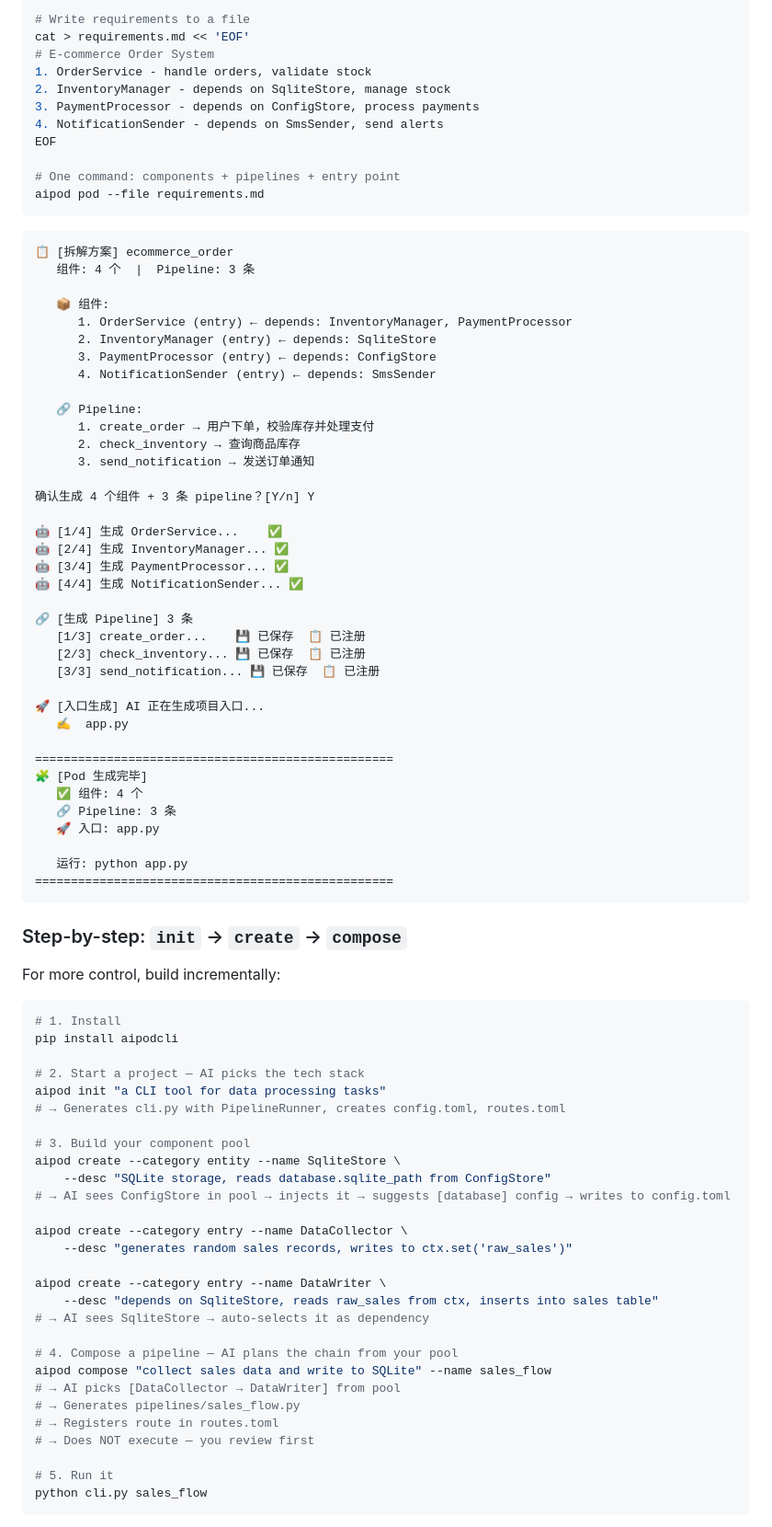
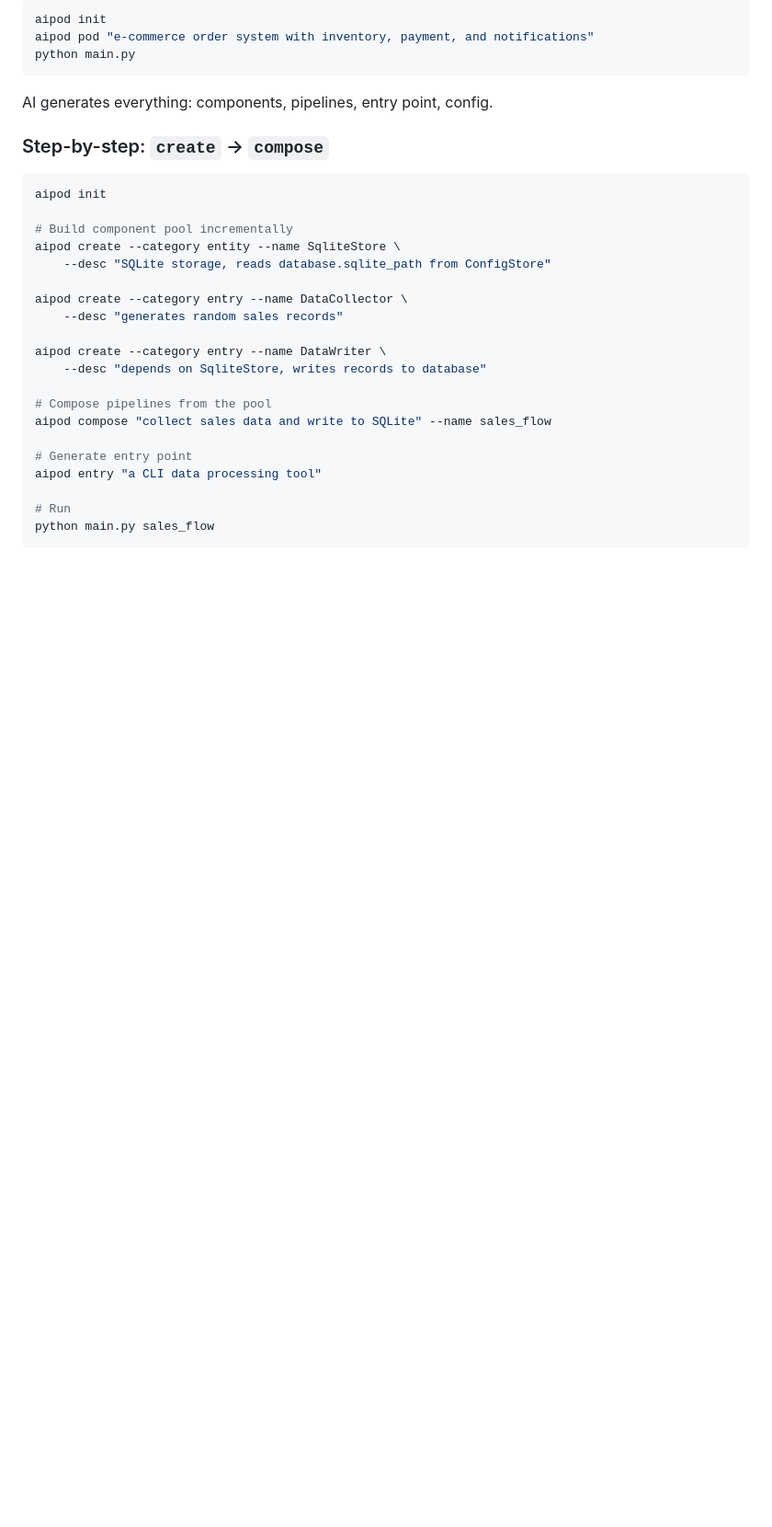
Before and after one commit to wangzhongren/ai_pod_cli, a Markdown page: README.md, the part around one of its changes. Shown at 92% size. Rendered like a GitHub page; blank space fills up the shorter version.

Commit message:
docs: rewrite README — add config command, entry command, update workflow

````diff
--- a/README.md
+++ b/README.md
@@ -32,89 +82,33 @@ Describe an entire system, AI generates everything:
 
 ```bash
-# Write requirements to a file
-cat > requirements.md << 'EOF'
-# E-commerce Order System
-1. OrderService - handle orders, validate stock
-2. InventoryManager - depends on SqliteStore, manage stock
-3. PaymentProcessor - depends on ConfigStore, process payments
-4. NotificationSender - depends on SmsSender, send alerts
-EOF
-
-# One command: components + pipelines + entry point
-aipod pod --file requirements.md
+aipod init
+aipod pod "e-commerce order system with inventory, payment, and notifications"
+python main.py
 ```
 
-```
-📋 [拆解方案] ecommerce_order
-   组件: 4 个  |  Pipeline: 3 条
+AI generates everything: components, pipelines, entry point, config.
 
-   📦 组件:
-      1. OrderService (entry) ← depends: InventoryManager, PaymentProcessor
-      2. InventoryManager (entry) ← depends: SqliteStore
-      3. PaymentProcessor (entry) ← depends: ConfigStore
-      4. NotificationSender (entry) ← depends: SmsSender
-
-   🔗 Pipeline:
-      1. create_order → 用户下单，校验库存并处理支付
-      2. check_inventory → 查询商品库存
-      3. send_notification → 发送订单通知
-
-确认生成 4 个组件 + 3 条 pipeline？[Y/n] Y
-
-🤖 [1/4] 生成 OrderService...    ✅
-🤖 [2/4] 生成 InventoryManager... ✅
-🤖 [3/4] 生成 PaymentProcessor... ✅
-🤖 [4/4] 生成 NotificationSender... ✅
-
-🔗 [生成 Pipeline] 3 条
-   [1/3] create_order...    💾 已保存  📋 已注册
-   [2/3] check_inventory... 💾 已保存  📋 已注册
-   [3/3] send_notification... 💾 已保存  📋 已注册
-
-🚀 [入口生成] AI 正在生成项目入口...
-   ✍️  app.py
-
-==================================================
-🧩 [Pod 生成完毕]
-   ✅ 组件: 4 个
-   🔗 Pipeline: 3 条
-   🚀 入口: app.py
-
-   运行: python app.py
-==================================================
-```
-
-### Step-by-step: `init` → `create` → `compose`
-
-For more control, build incrementally:
+### Step-by-step: `create` → `compose`
 
 ```bash
-# 1. Install
-pip install aipodcli
+aipod init
 
-# 2. Start a project — AI picks the tech stack
-aipod init "a CLI tool for data processing tasks"
-# → Generates cli.py with PipelineRunner, creates config.toml, routes.toml
-
-# 3. Build your component pool
+# Build component pool incrementally
 aipod create --category entity --name SqliteStore \
     --desc "SQLite storage, reads database.sqlite_path from ConfigStore"
-# → AI sees ConfigStore in pool → injects it → suggests [database] config → writes to config.toml
 
 aipod create --category entry --name DataCollector \
-    --desc "generates random sales records, writes to ctx.set('raw_sales')"
+    --desc "generates random sales records"
 
 aipod create --category entry --name DataWriter \
-    --desc "depends on SqliteStore, reads raw_sales from ctx, inserts into sales table"
-# → AI sees SqliteStore → auto-selects it as dependency
+    --desc "depends on SqliteStore, writes records to database"
 
-# 4. Compose a pipeline — AI plans the chain from your pool
+# Compose pipelines from the pool
 aipod compose "collect sales data and write to SQLite" --name sales_flow
-# → AI picks [DataCollector → DataWriter] from pool
-# → Generates pipelines/sales_flow.py
-# → Registers route in routes.toml
-# → Does NOT execute — you review first
 
-# 5. Run it
-python cli.py sales_flow
+# Generate entry point
+aipod entry "a CLI data processing tool"
+
+# Run
+python main.py sales_flow
 ```
````
Also changed, not shown: other parts of README.md (+78 -48 lines).
